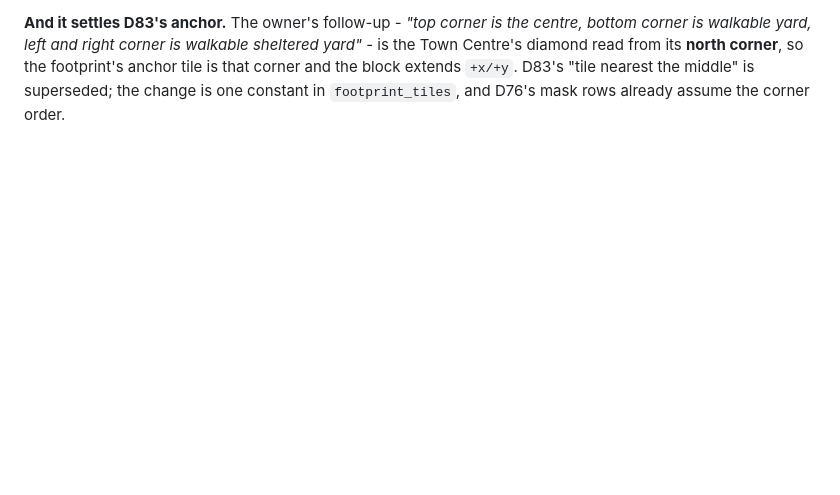
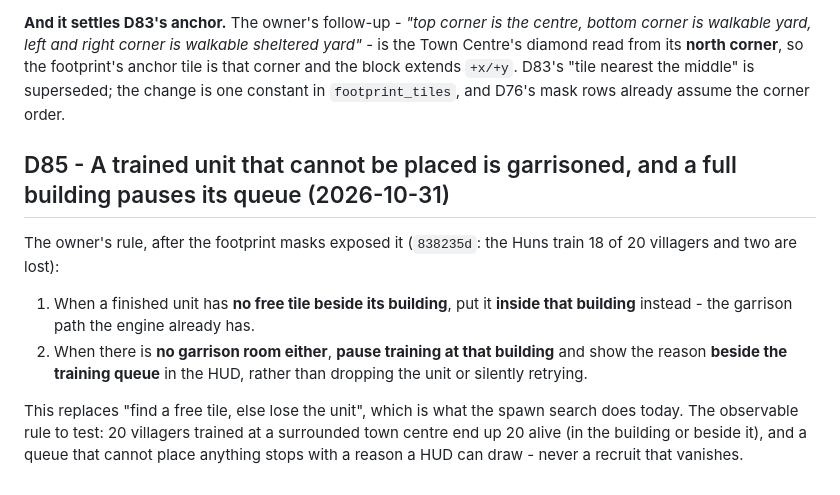
Before and after one commit to Rodelero1/ruage, a Markdown page: docs/decisions.md, the part around the change. Rendered like a GitHub page; blank space fills up the shorter version.

Commit message:
docs: D85 - a unit that cannot be placed is garrisoned, a full building pauses its queue
The footprint masks (838235d) exposed this: the Huns train 18 of 20 villagers
because the spawn search loses a finished unit when no free tile is left beside
its building. The owner's rule, recorded before the code: garrison it, and if the
building has no room either, pause the queue and show why beside it.

```diff
--- a/docs/decisions.md
+++ b/docs/decisions.md
@@ -2195,3 +2195,16 @@ insert path, keyed on content rather than on `hp > 0`.
 and right corner is walkable sheltered yard"* - is the Town Centre's diamond read from its **north corner**, so the
 footprint's anchor tile is that corner and the block extends `+x/+y`. D83's "tile nearest the middle" is superseded; the
 change is one constant in `footprint_tiles`, and D76's mask rows already assume the corner order.
+
+## D85 - A trained unit that cannot be placed is garrisoned, and a full building pauses its queue (2026-10-31)
+
+The owner's rule, after the footprint masks exposed it (`838235d`: the Huns train 18 of 20 villagers and two are lost):
+
+1. When a finished unit has **no free tile beside its building**, put it **inside that building** instead - the garrison
+   path the engine already has.
+2. When there is **no garrison room either**, **pause training at that building** and show the reason **beside the training
+   queue** in the HUD, rather than dropping the unit or silently retrying.
+
+This replaces "find a free tile, else lose the unit", which is what the spawn search does today. The observable rule to
+test: 20 villagers trained at a surrounded town centre end up 20 alive (in the building or beside it), and a queue that
+cannot place anything stops with a reason a HUD can draw - never a recruit that vanishes.
```
